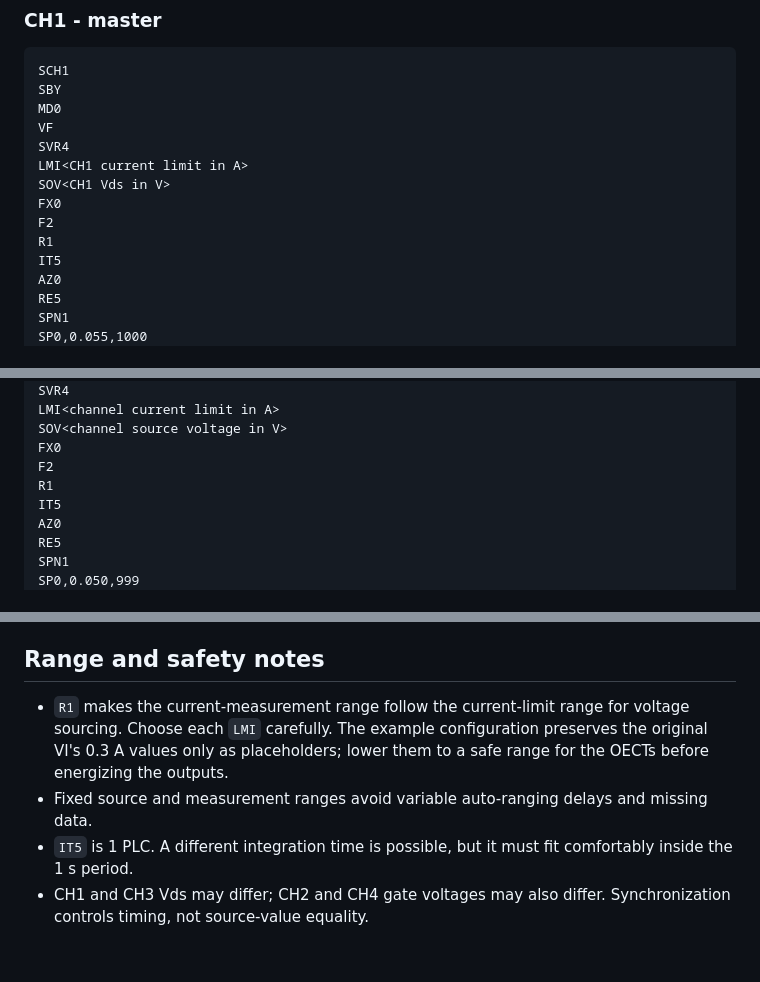
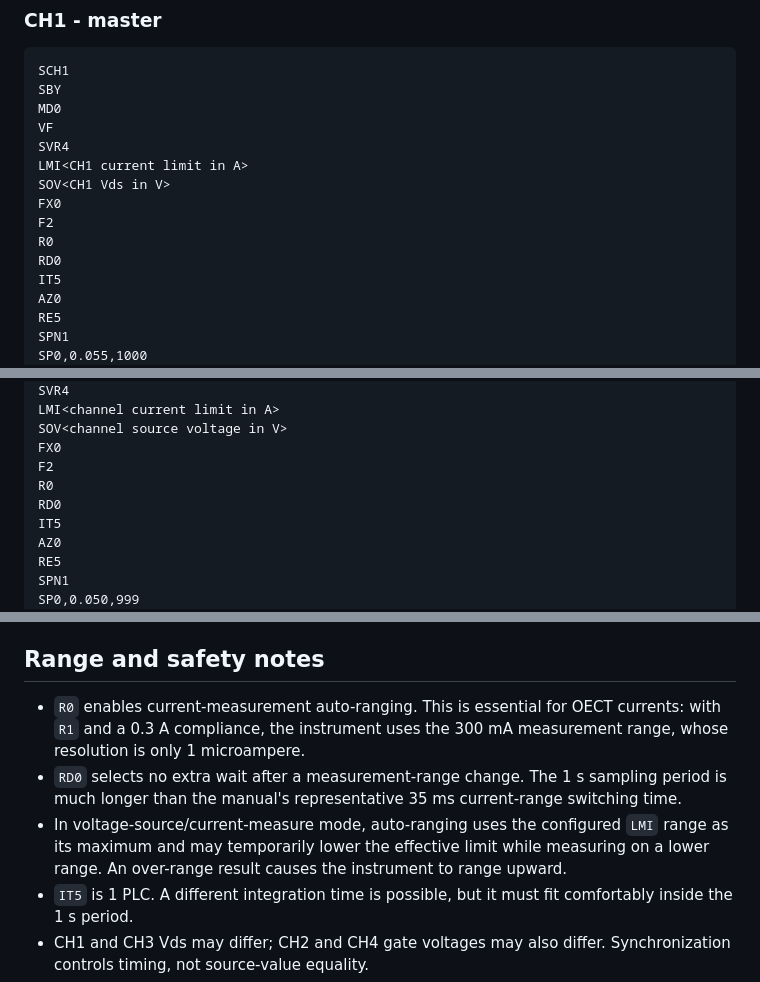
Before and after one commit to Stone134/adcmt-6541-dual-oect, a Markdown page: LABVIEW_PATCH_GUIDE.md, 3 parts joined by grey strips. Drawn GitHub-style; blank space fills up the shorter version.

```diff
--- a/LABVIEW_PATCH_GUIDE.md
+++ b/LABVIEW_PATCH_GUIDE.md
@@ -60,7 +60,8 @@ LMI<CH1 current limit in A>
 SOV<CH1 Vds in V>
 FX0
 F2
-R1
+R0
+RD0
 IT5
 AZ0
 RE5
@@ -87,7 +88,8 @@ LMI<channel current limit in A>
 SOV<channel source voltage in V>
 FX0
 F2
-R1
+R0
+RD0
 IT5
 AZ0
 RE5
@@ -132,8 +134,9 @@ The acquisition continues on the 6541 while LabVIEW reads an older memory range,
 
 ## Range and safety notes
 
-- `R1` makes the current-measurement range follow the current-limit range for voltage sourcing. Choose each `LMI` carefully. The example configuration preserves the original VI's 0.3 A values only as placeholders; lower them to a safe range for the OECTs before energizing the outputs.
-- Fixed source and measurement ranges avoid variable auto-ranging delays and missing data.
+- `R0` enables current-measurement auto-ranging. This is essential for OECT currents: with `R1` and a 0.3 A compliance, the instrument uses the 300 mA measurement range, whose resolution is only 1 microampere.
+- `RD0` selects no extra wait after a measurement-range change. The 1 s sampling period is much longer than the manual's representative 35 ms current-range switching time.
+- In voltage-source/current-measure mode, auto-ranging uses the configured `LMI` range as its maximum and may temporarily lower the effective limit while measuring on a lower range. An over-range result causes the instrument to range upward.
 - `IT5` is 1 PLC. A different integration time is possible, but it must fit comfortably inside the 1 s period.
 - CH1 and CH3 Vds may differ; CH2 and CH4 gate voltages may also differ. Synchronization controls timing, not source-value equality.
 - The 6541 does not output its own measurement timestamp. Treat the common memory address as the authoritative sample index and store a host UTC time for each step start.
```
Also changed, not shown: GUI_PROGRAMS.md (+3 -1 lines), README.md (+2 -2 lines), GUI_demo_preview.png, GUI_preview.png, SINGLE_GUI_preview.png, 7 other files.
